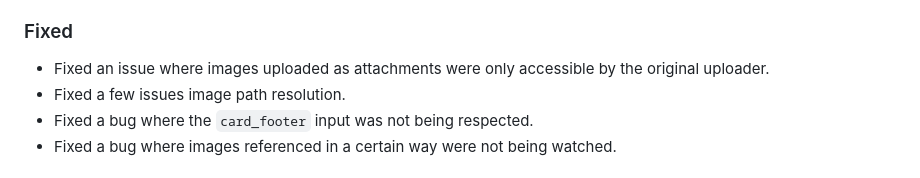
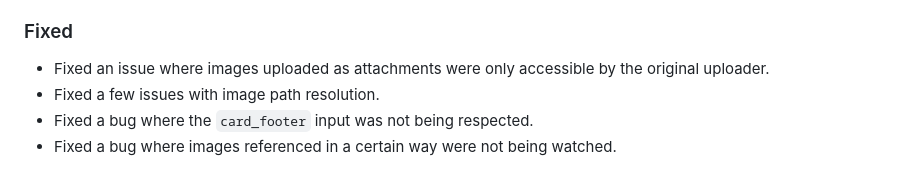
Before and after one commit to ActiveEngagement/thegru, a Markdown page: CHANGELOG.md, the part around the change. Rendered like a GitHub page.

Commit message:
FIx typo im CHANGELOG

```diff
--- a/CHANGELOG.md
+++ b/CHANGELOG.md
@@ -13,7 +13,7 @@ and this project adheres to [Semantic Versioning](https://semver.org/spec/v2.0.0
 
 ### Fixed
 - Fixed an issue where images uploaded as attachments were only accessible by the original uploader.
-- Fixed a few issues image path resolution.
+- Fixed a few issues with image path resolution.
 - Fixed a bug where the `card_footer` input was not being respected.
 - Fixed a bug where images referenced in a certain way were not being watched.
 
```
